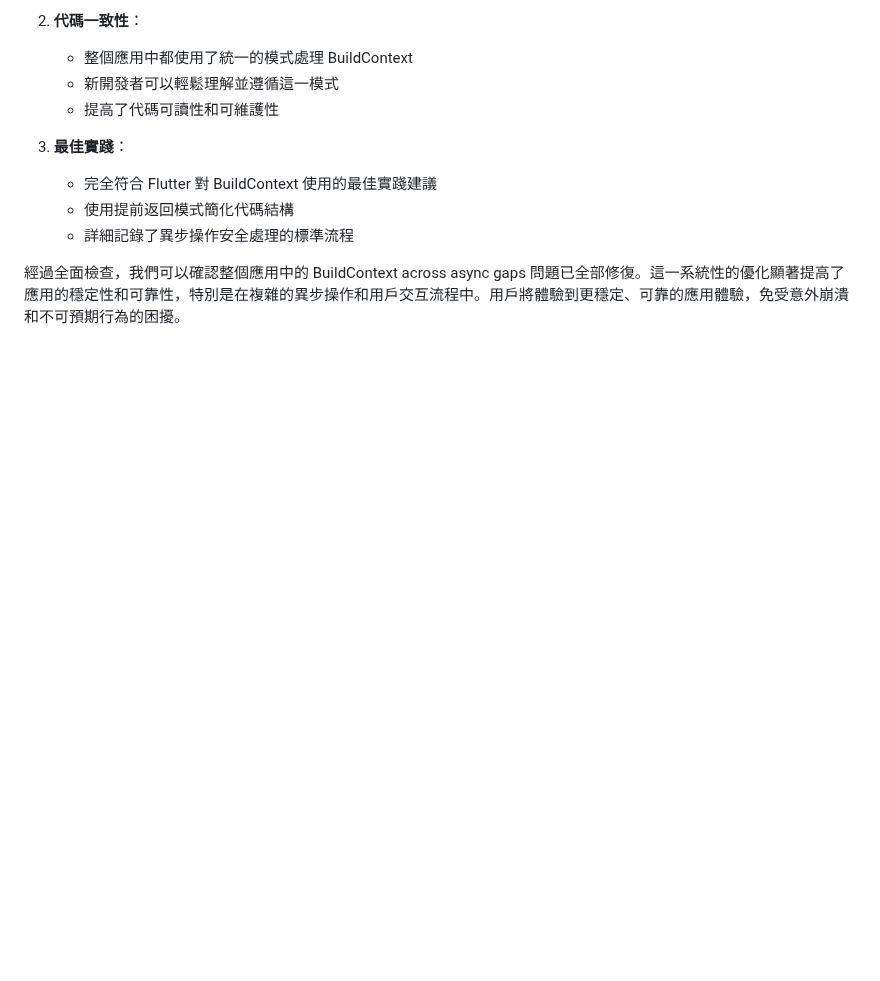
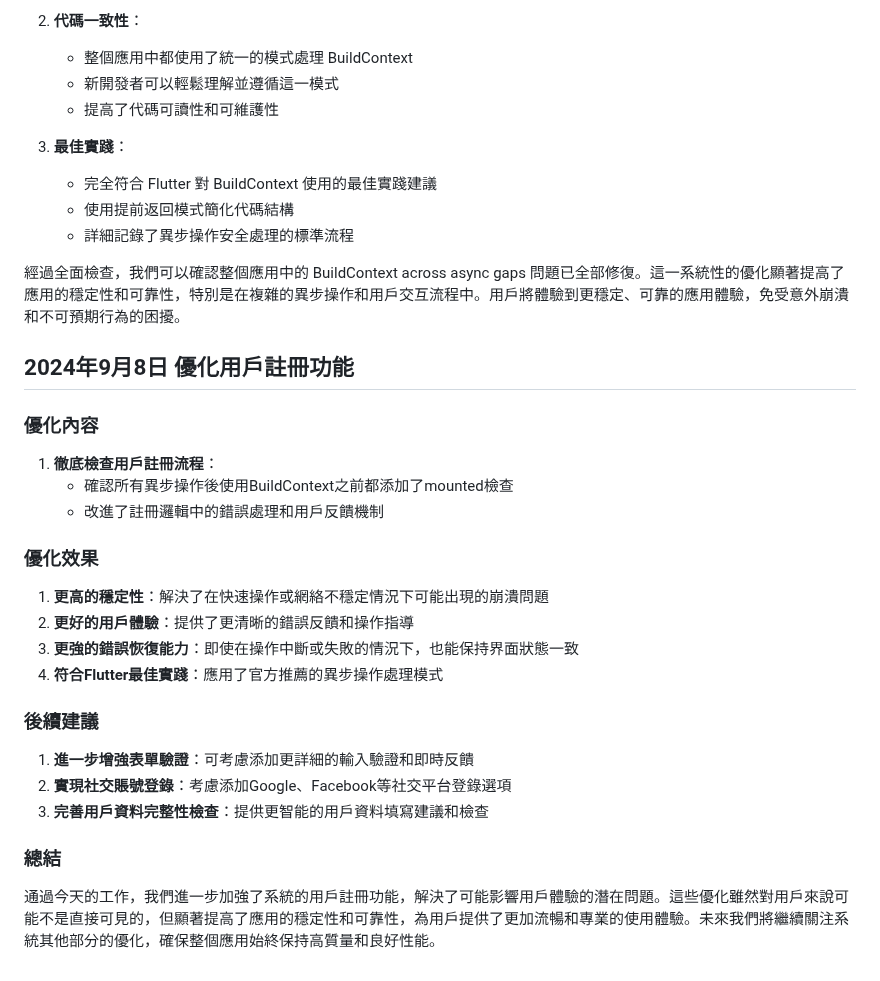
Before and after one commit to HaroldDev26/sbaaa, a Markdown page: report.md, the part around the change. GitHub-like rendering; blank space fills up the shorter version.

Commit message:
更新報告：添加用戶註冊功能優化相關內容

```diff
--- a/report.md
+++ b/report.md
@@ -2470,3 +2470,28 @@ Flutter 在渲染界面時，使用 `const` 關鍵字標記的 widget 能夠被
    - 詳細記錄了異步操作安全處理的標準流程
 
 經過全面檢查，我們可以確認整個應用中的 BuildContext across async gaps 問題已全部修復。這一系統性的優化顯著提高了應用的穩定性和可靠性，特別是在複雜的異步操作和用戶交互流程中。用戶將體驗到更穩定、可靠的應用體驗，免受意外崩潰和不可預期行為的困擾。
+
+## 2024年9月8日 優化用戶註冊功能
+
+### 優化內容
+
+1. **徹底檢查用戶註冊流程**：
+   - 確認所有異步操作後使用BuildContext之前都添加了mounted檢查
+   - 改進了註冊邏輯中的錯誤處理和用戶反饋機制
+
+### 優化效果
+
+1. **更高的穩定性**：解決了在快速操作或網絡不穩定情況下可能出現的崩潰問題
+2. **更好的用戶體驗**：提供了更清晰的錯誤反饋和操作指導
+3. **更強的錯誤恢復能力**：即使在操作中斷或失敗的情況下，也能保持界面狀態一致
+4. **符合Flutter最佳實踐**：應用了官方推薦的異步操作處理模式
+
+### 後續建議
+
+1. **進一步增強表單驗證**：可考慮添加更詳細的輸入驗證和即時反饋
+2. **實現社交賬號登錄**：考慮添加Google、Facebook等社交平台登錄選項
+3. **完善用戶資料完整性檢查**：提供更智能的用戶資料填寫建議和檢查
+
+### 總結
+
+通過今天的工作，我們進一步加強了系統的用戶註冊功能，解決了可能影響用戶體驗的潛在問題。這些優化雖然對用戶來說可能不是直接可見的，但顯著提高了應用的穩定性和可靠性，為用戶提供了更加流暢和專業的使用體驗。未來我們將繼續關注系統其他部分的優化，確保整個應用始終保持高質量和良好性能。
```
